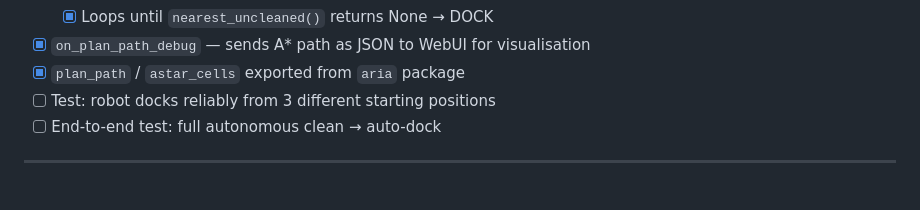
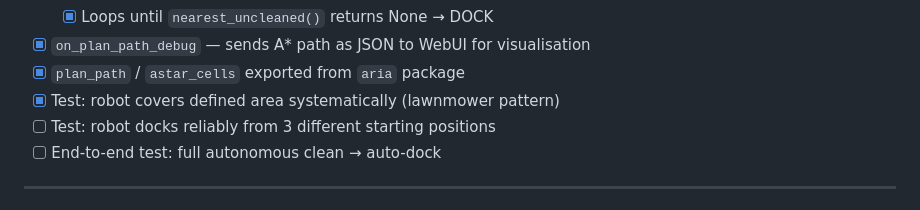
Before and after one commit to TheAfricanJiant/ArIa-Roomba, a Markdown page: Roomba/TODO_PLAN.md, the part around the change. Rendered like a GitHub page.

Commit message:
Docs: Update TODO_PLAN.md for Lawnmower pattern

```diff
--- a/Roomba/TODO_PLAN.md
+++ b/Roomba/TODO_PLAN.md
@@ -112,6 +112,7 @@
   - [x] Loops until `nearest_uncleaned()` returns None → DOCK
 - [x] `on_plan_path_debug` — sends A* path as JSON to WebUI for visualisation
 - [x] `plan_path` / `astar_cells` exported from `aria` package
+- [x] Test: robot covers defined area systematically (lawnmower pattern)
 - [ ] Test: robot docks reliably from 3 different starting positions
 - [ ] End-to-end test: full autonomous clean → auto-dock
 
```
